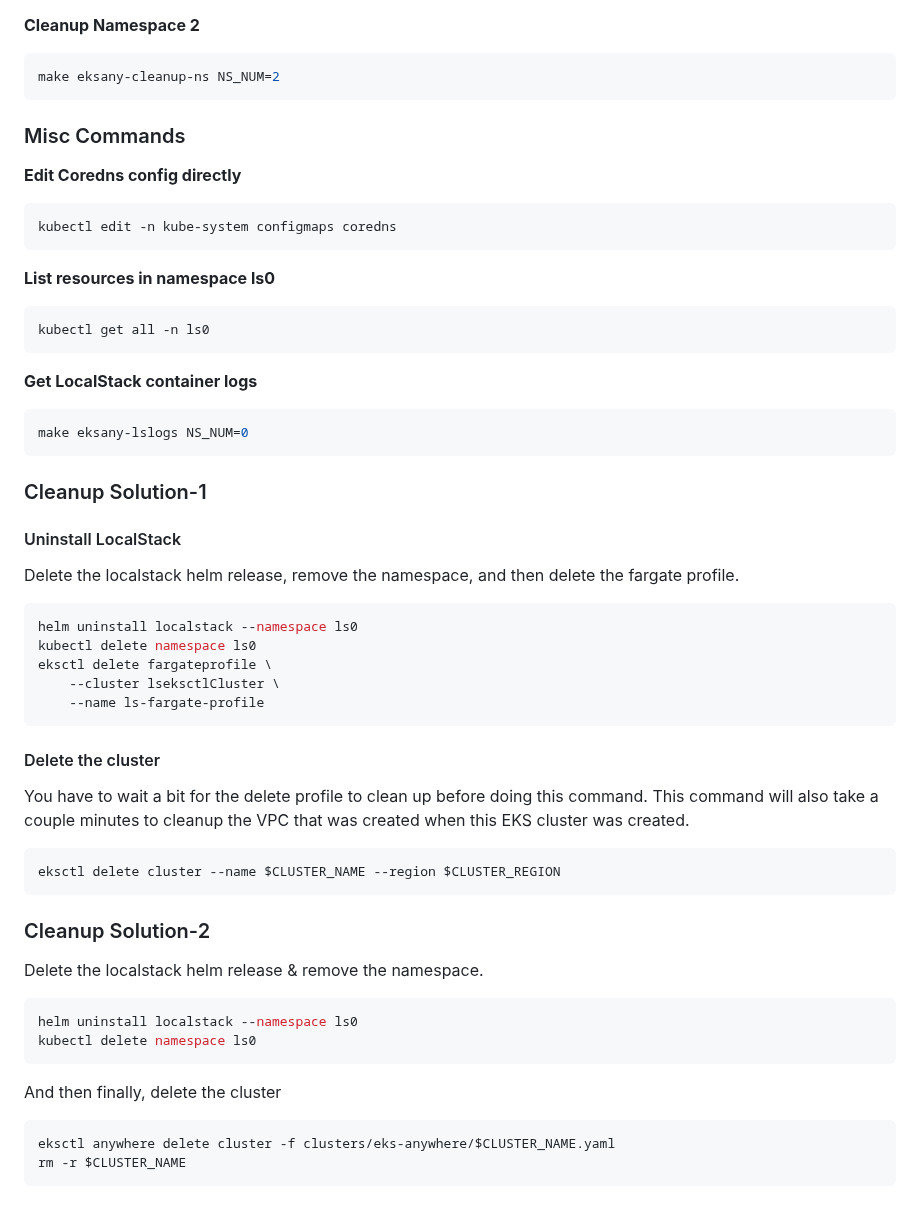
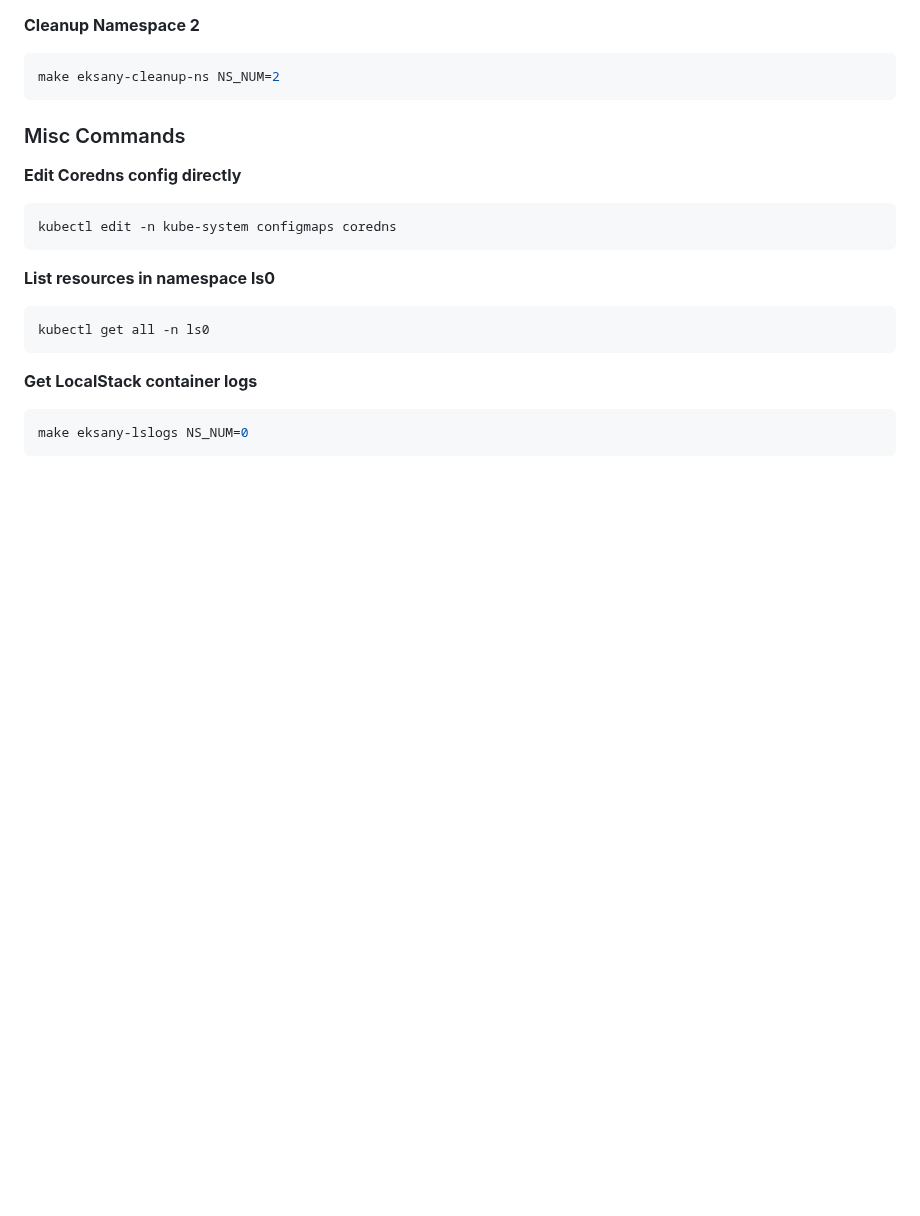
Before and after one commit to localstack-samples/localstack-on-eks, a Markdown page: README.md, the part around the change. Drawn GitHub-style; blank space fills up the shorter version.

````diff
--- a/README.md
+++ b/README.md
@@ -222,42 +222,3 @@ kubectl get all -n ls0
 ```shell
 make eksany-lslogs NS_NUM=0
 ```
-
-### Cleanup Solution-1
-
-#### Uninstall LocalStack
-
-Delete the localstack helm release, remove the namespace, and then delete the fargate profile.
-
-```shell
-helm uninstall localstack --namespace ls0
-kubectl delete namespace ls0
-eksctl delete fargateprofile \
-    --cluster lseksctlCluster \
-    --name ls-fargate-profile
-```
-
-#### Delete the cluster
-
-You have to wait a bit for the delete profile to clean up before doing this command.
-This command will also take a couple minutes to cleanup the VPC that was created when this EKS cluster was created.
-
-```shell
-eksctl delete cluster --name $CLUSTER_NAME --region $CLUSTER_REGION
-```
-
-### Cleanup Solution-2
-
-Delete the localstack helm release & remove the namespace.
-
-```shell
-helm uninstall localstack --namespace ls0
-kubectl delete namespace ls0
-```
-
-And then finally, delete the cluster
-
-```shell
-eksctl anywhere delete cluster -f clusters/eks-anywhere/$CLUSTER_NAME.yaml
-rm -r $CLUSTER_NAME
-```
````
Also changed, not shown: docs/eksa-two-namespaces.png (added), 1 other file.
